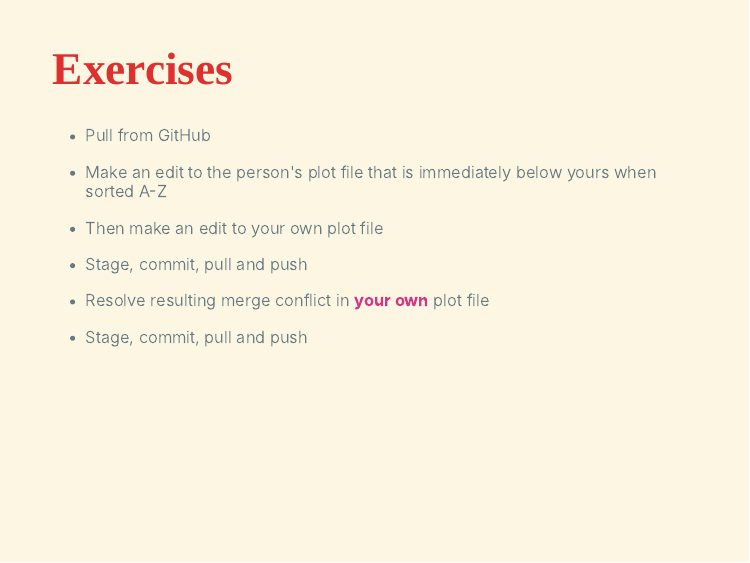
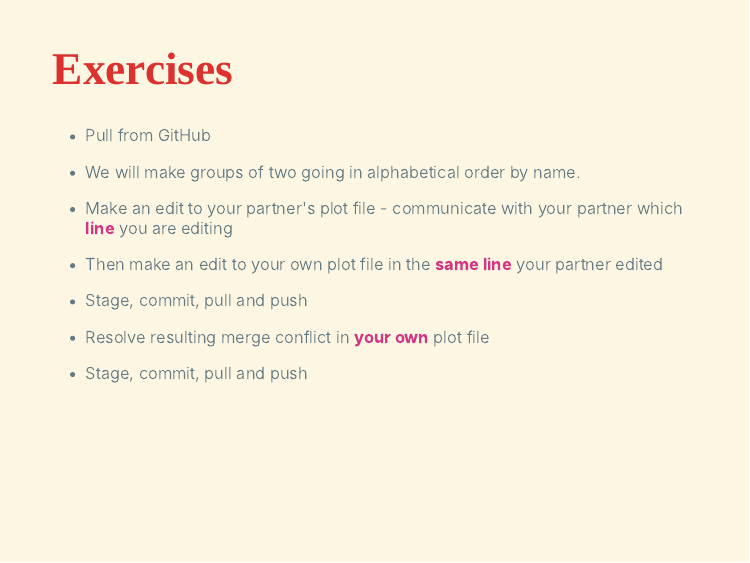
Before and after one commit to aebratt/GSS-github-workshop, an R Markdown document (presentations/SAFS_GSS_Git_workshop_2021.Rmd): page 19 of 28. The pictures show the slides in the output file presentations/SAFS_GSS_Git_workshop_2021.html that the author committed with the source; the slides are laid out offline by our stand-in for remark.js, each with all of its steps uncovered, in fonts that may differ from those the slides ask for, and without slide numbers, shadows or browser add-ons.

Commit message:
fixed slide

```diff
--- a/presentations/SAFS_GSS_Git_workshop_2021.Rmd
+++ b/presentations/SAFS_GSS_Git_workshop_2021.Rmd
@@ -293,9 +293,11 @@ knitr::include_graphics("libs/imgs/Git Diagram.svg")
 
 - Pull from GitHub
 
-- Make an edit to the person's plot file that is immediately below yours when sorted A-Z
+- We will make groups of two going in alphabetical order by name.
 
-- Then make an edit to your own plot file
+- Make an edit to your partner's plot file - communicate with your partner which **line** you are editing
+
+- Then make an edit to your own plot file in the **same line** your partner edited
 
 - Stage, commit, pull and push
 
```
Also changed, not shown: presentations/SAFS_GSS_Git_workshop_2021.html.
